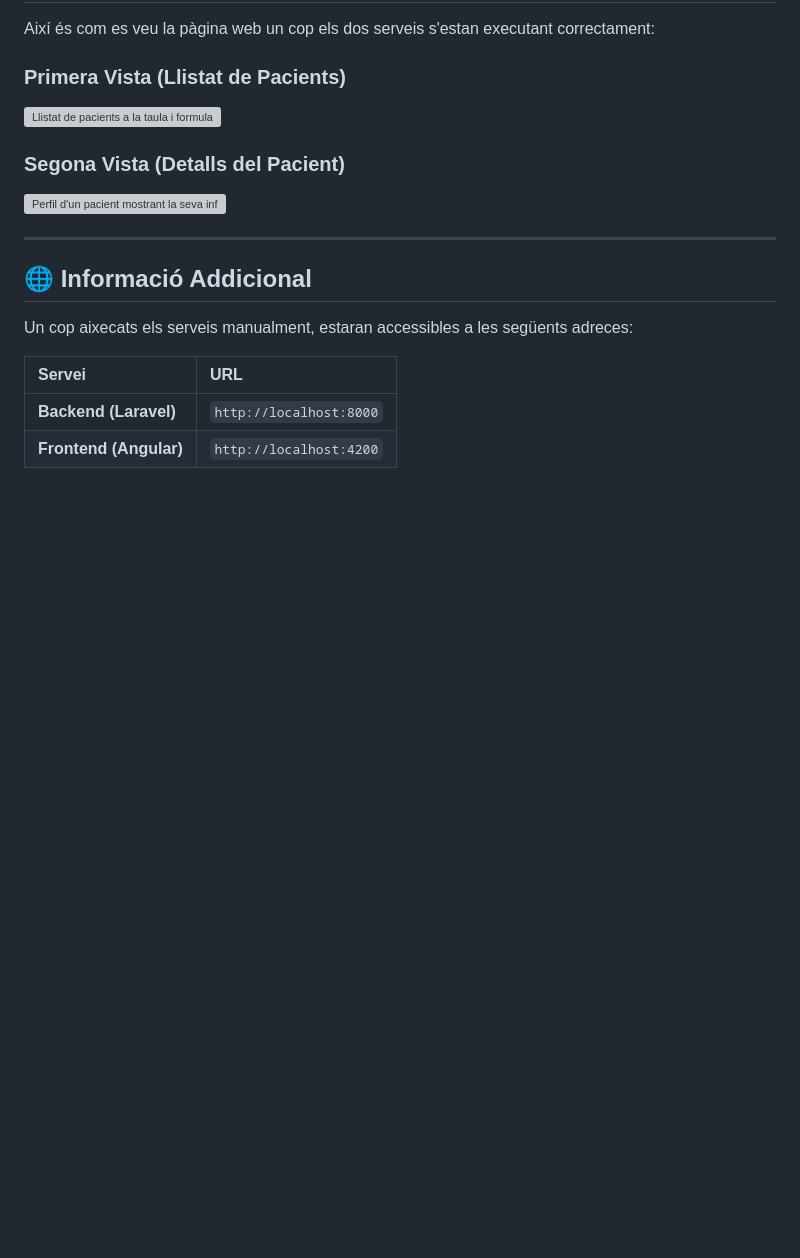
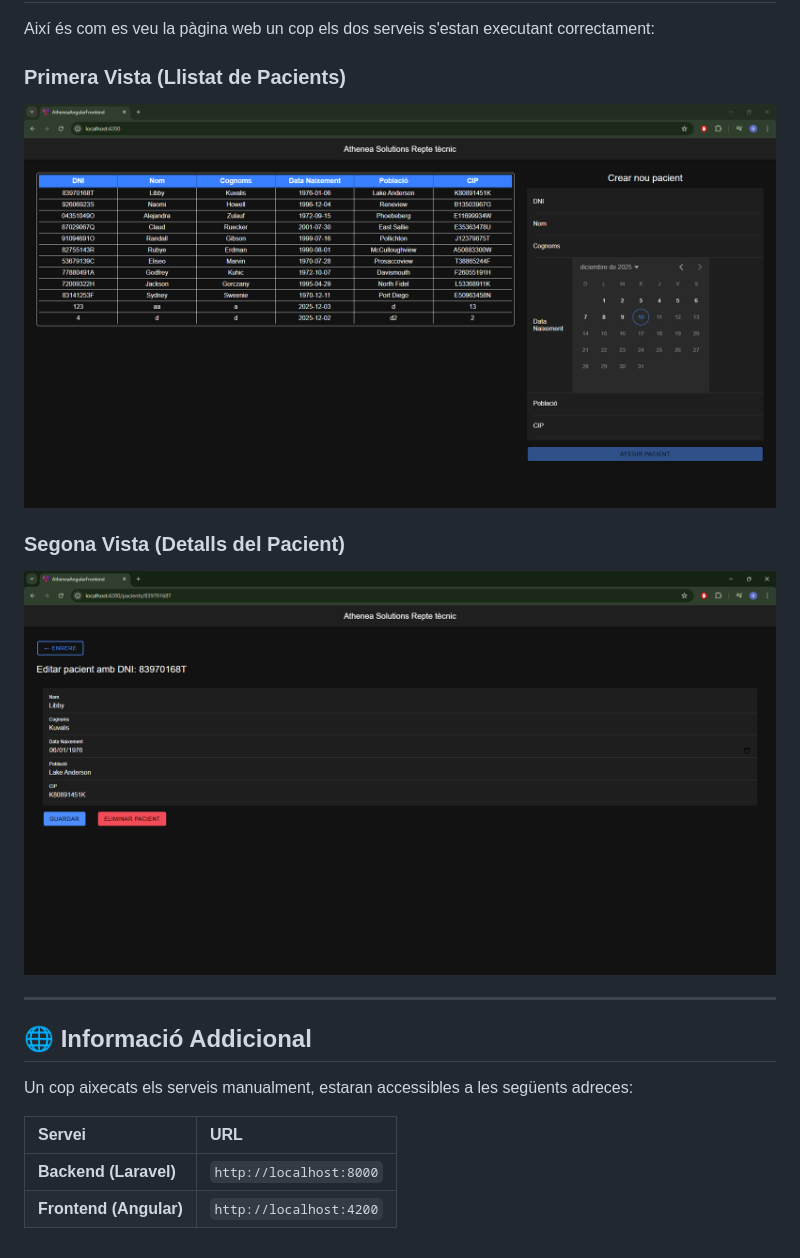
Before and after one commit to AlbertoRodellar/Athenea-prova-tecnica, a Markdown page: README.md, the part around the change. Drawn GitHub-style; pictures changed too: assets/captura1.png (added), assets/captura2.png (added); blank space fills up the shorter version; grey boxes are pictures that could not be loaded.

Commit message:
docs: updated readme with images

```diff
--- a/README.md
+++ b/README.md
@@ -33,11 +33,11 @@ Així és com es veu la pàgina web un cop els dos serveis s'estan executant cor
 
 ### Primera Vista (Llistat de Pacients)
 
-![Llistat de pacients a la taula i formulari de creació](assets/images/capture1.png)
+<img src="assets/captura1.png" alt="Llistat de pacients a la taula i formulari de creació" width="900"/>
 
 ### Segona Vista (Detalls del Pacient)
 
-![Perfil d'un pacient mostrant la seva informació en formulari d'edició](assets/images/capture1.png)
+<img src="assets/captura2.png" alt="Perfil d'un pacient mostrant la seva informació en formulari d'edició" width="900"/>
 
 ---
 
```
